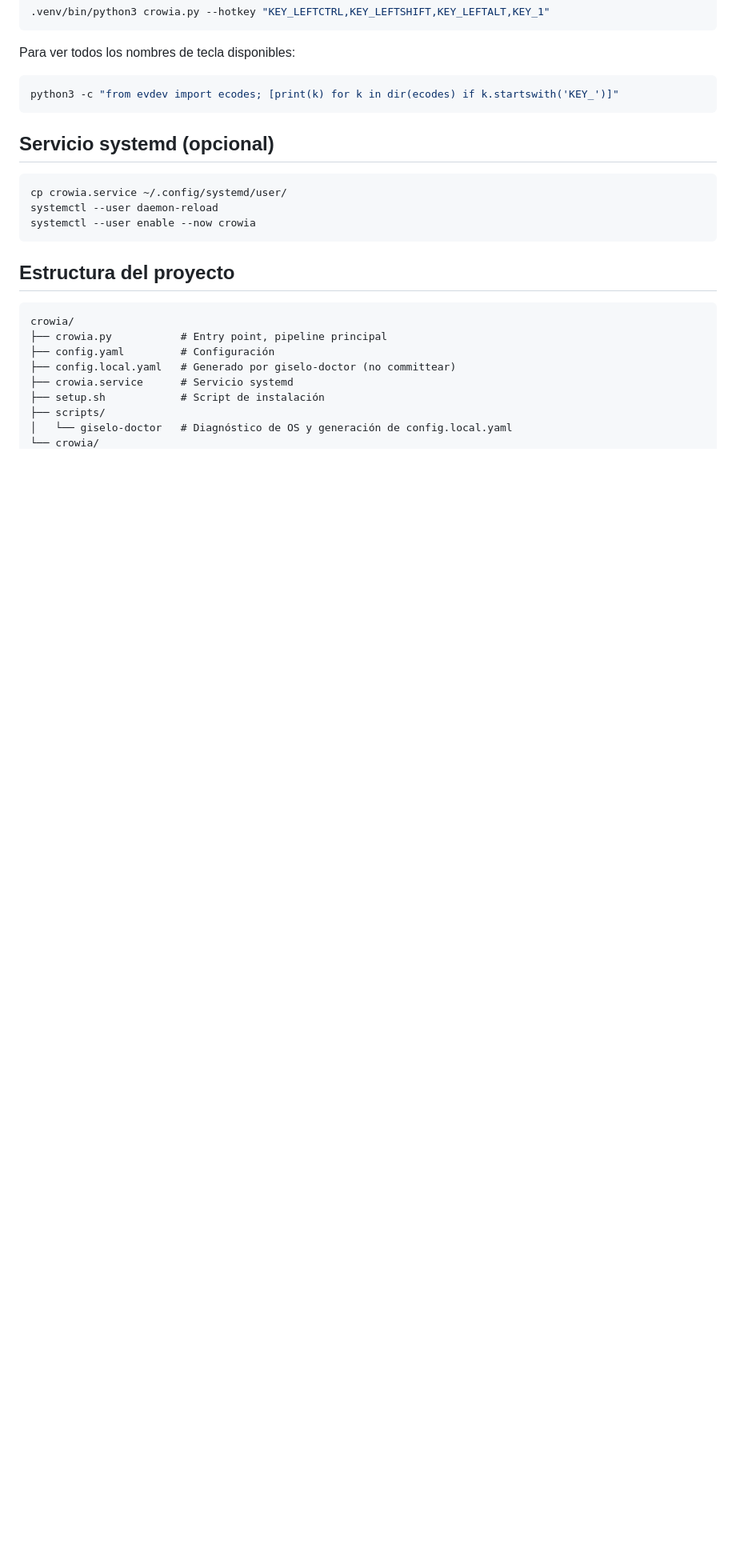
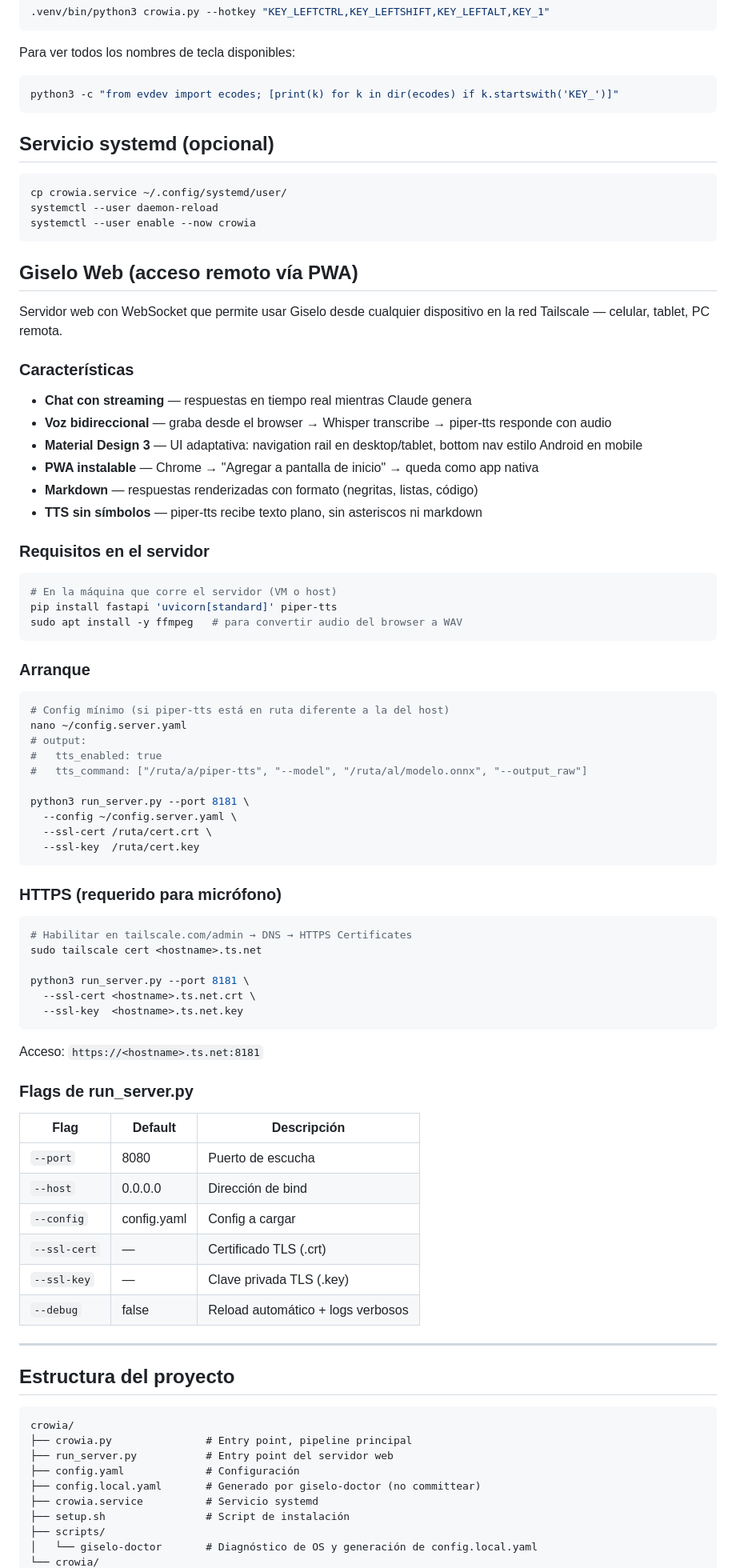
Before and after one commit to vanjexdev/crowia, a Markdown page: README.md, the part around one of its changes. Shown at 80% size. Rendered like a GitHub page; blank space fills up the shorter version.

Commit message:
docs: update README with Giselo Web server and complete project structure
Adds Giselo Web section covering PWA features, HTTPS setup with Tailscale,
run_server.py flags, and all dependencies. Updates stack and project tree
to include server/, run_server.py and config.local.yaml.

Co-Authored-By: Claude Sonnet 4.6 <noreply@anthropic.com>

````diff
--- a/README.md
+++ b/README.md
@@ -340,15 +342,74 @@ systemctl --user daemon-reload
 systemctl --user enable --now crowia
 ```
 
+## Giselo Web (acceso remoto vía PWA)
+
+Servidor web con WebSocket que permite usar Giselo desde cualquier dispositivo en la red Tailscale — celular, tablet, PC remota.
+
+### Características
+- **Chat con streaming** — respuestas en tiempo real mientras Claude genera
+- **Voz bidireccional** — graba desde el browser → Whisper transcribe → piper-tts responde con audio
+- **Material Design 3** — UI adaptativa: navigation rail en desktop/tablet, bottom nav estilo Android en mobile
+- **PWA instalable** — Chrome → "Agregar a pantalla de inicio" → queda como app nativa
+- **Markdown** — respuestas renderizadas con formato (negritas, listas, código)
+- **TTS sin símbolos** — piper-tts recibe texto plano, sin asteriscos ni markdown
+
+### Requisitos en el servidor
+```bash
+# En la máquina que corre el servidor (VM o host)
+pip install fastapi 'uvicorn[standard]' piper-tts
+sudo apt install -y ffmpeg   # para convertir audio del browser a WAV
+```
+
+### Arranque
+```bash
+# Config mínimo (si piper-tts está en ruta diferente a la del host)
+nano ~/config.server.yaml
+# output:
+#   tts_enabled: true
+#   tts_command: ["/ruta/a/piper-tts", "--model", "/ruta/al/modelo.onnx", "--output_raw"]
+
+python3 run_server.py --port 8181 \
+  --config ~/config.server.yaml \
+  --ssl-cert /ruta/cert.crt \
+  --ssl-key  /ruta/cert.key
+```
+
+### HTTPS (requerido para micrófono)
+```bash
+# Habilitar en tailscale.com/admin → DNS → HTTPS Certificates
+sudo tailscale cert <hostname>.ts.net
+
+python3 run_server.py --port 8181 \
+  --ssl-cert <hostname>.ts.net.crt \
+  --ssl-key  <hostname>.ts.net.key
+```
+
+Acceso: `https://<hostname>.ts.net:8181`
+
+### Flags de run_server.py
+
+| Flag | Default | Descripción |
+|------|---------|-------------|
+| `--port` | 8080 | Puerto de escucha |
+| `--host` | 0.0.0.0 | Dirección de bind |
+| `--config` | config.yaml | Config a cargar |
+| `--ssl-cert` | — | Certificado TLS (.crt) |
+| `--ssl-key` | — | Clave privada TLS (.key) |
+| `--debug` | false | Reload automático + logs verbosos |
+
+---
+
 ## Estructura del proyecto
 
 ```
 crowia/
-├── crowia.py           # Entry point, pipeline principal
-├── config.yaml         # Configuración
-├── config.local.yaml   # Generado por giselo-doctor (no committear)
-├── crowia.service      # Servicio systemd
-├── setup.sh            # Script de instalación
+├── crowia.py               # Entry point, pipeline principal
+├── run_server.py           # Entry point del servidor web
+├── config.yaml             # Configuración
+├── config.local.yaml       # Generado por giselo-doctor (no committear)
+├── crowia.service          # Servicio systemd
+├── setup.sh                # Script de instalación
 ├── scripts/
-│   └── giselo-doctor   # Diagnóstico de OS y generación de config.local.yaml
+│   └── giselo-doctor       # Diagnóstico de OS y generación de config.local.yaml
 └── crowia/
````
Also changed, not shown: other parts of README.md (+23 -11 lines).
